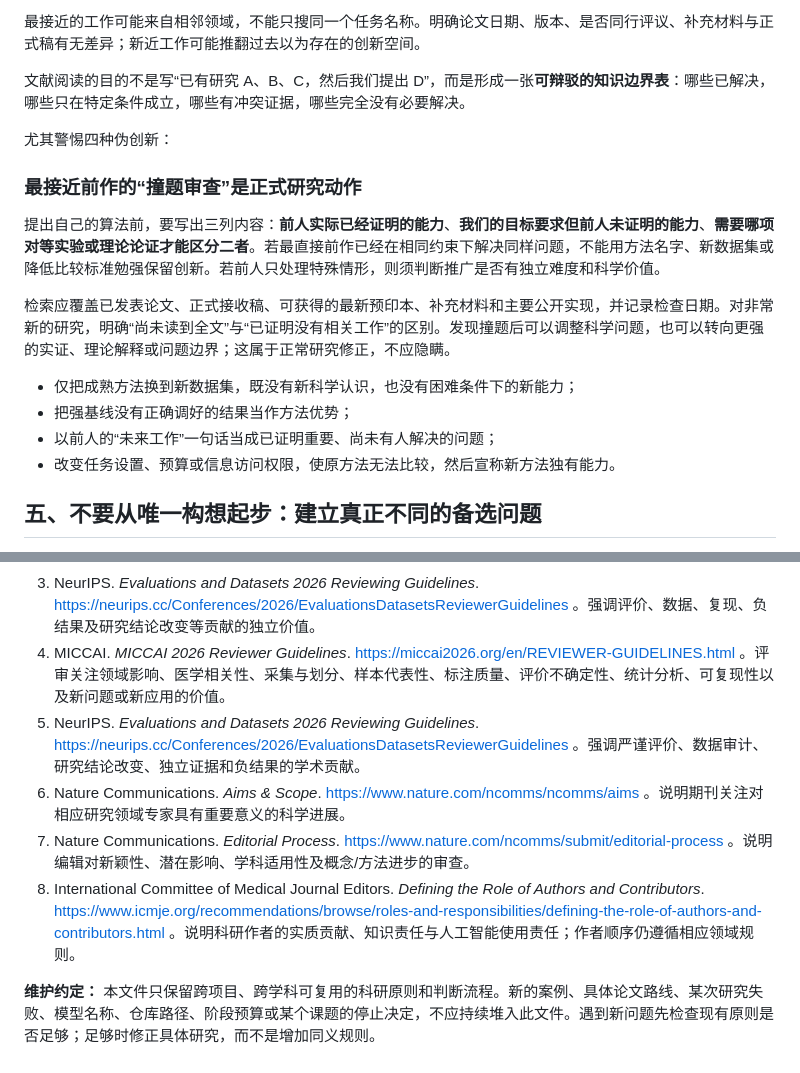
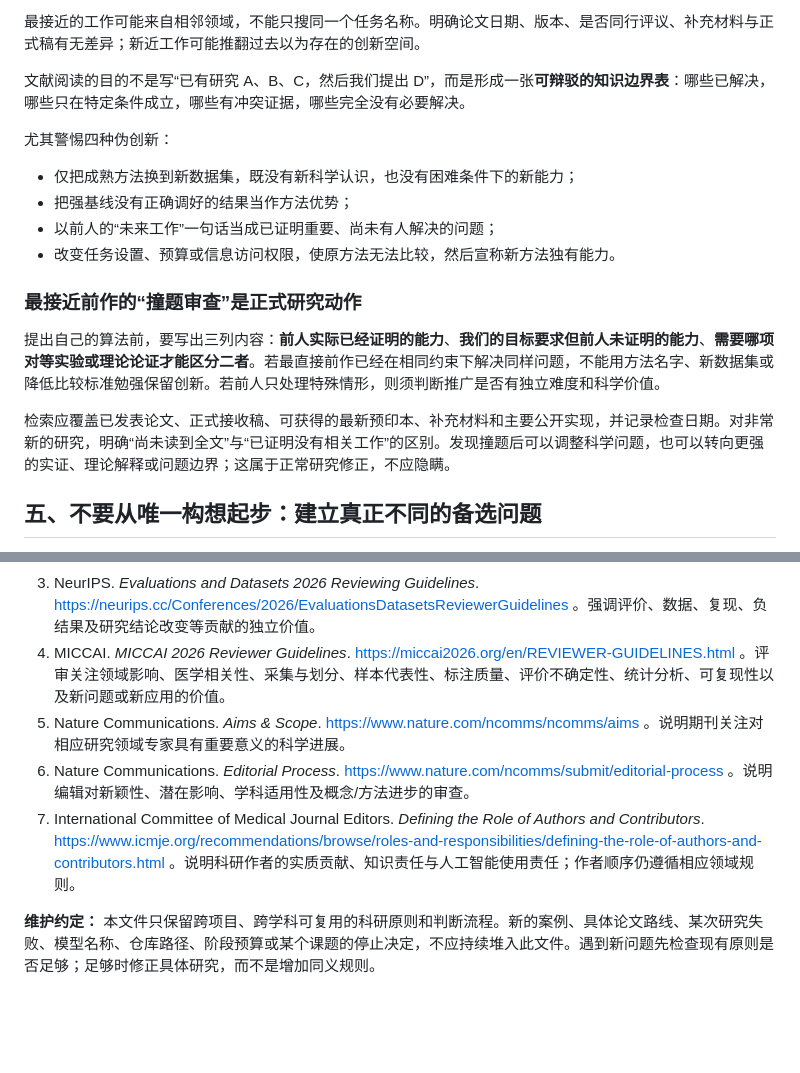
Before and after one commit to YuukiAS/AI_Research_Toolkit, a Markdown page: RESEARCH_IDEA_TO_FIRST_AUTHOR_PAPER_STANDARD.md, 2 parts joined by grey strips. Rendered like a GitHub page; blank space fills up the shorter version.

Commit message:
docs: polish ideation-to-publication guide structure and remove duplicated source

```diff
--- a/RESEARCH_IDEA_TO_FIRST_AUTHOR_PAPER_STANDARD.md
+++ b/RESEARCH_IDEA_TO_FIRST_AUTHOR_PAPER_STANDARD.md
@@ -119,16 +119,16 @@
 
 尤其警惕四种伪创新：
 
+- 仅把成熟方法换到新数据集，既没有新科学认识，也没有困难条件下的新能力；
+- 把强基线没有正确调好的结果当作方法优势；
+- 以前人的“未来工作”一句话当成已证明重要、尚未有人解决的问题；
+- 改变任务设置、预算或信息访问权限，使原方法无法比较，然后宣称新方法独有能力。
+
 ### 最接近前作的“撞题审查”是正式研究动作
 
 提出自己的算法前，要写出三列内容：**前人实际已经证明的能力**、**我们的目标要求但前人未证明的能力**、**需要哪项对等实验或理论论证才能区分二者**。若最直接前作已经在相同约束下解决同样问题，不能用方法名字、新数据集或降低比较标准勉强保留创新。若前人只处理特殊情形，则须判断推广是否有独立难度和科学价值。
 
 检索应覆盖已发表论文、正式接收稿、可获得的最新预印本、补充材料和主要公开实现，并记录检查日期。对非常新的研究，明确“尚未读到全文”与“已证明没有相关工作”的区别。发现撞题后可以调整科学问题，也可以转向更强的实证、理论解释或问题边界；这属于正常研究修正，不应隐瞒。
-
-- 仅把成熟方法换到新数据集，既没有新科学认识，也没有困难条件下的新能力；
-- 把强基线没有正确调好的结果当作方法优势；
-- 以前人的“未来工作”一句话当成已证明重要、尚未有人解决的问题；
-- 改变任务设置、预算或信息访问权限，使原方法无法比较，然后宣称新方法独有能力。
 
 ## 五、不要从唯一构想起步：建立真正不同的备选问题
 
@@ -492,9 +492,8 @@ Nature Communications 的定位是发表**对相应领域专家具有重要意
 2. NeurIPS. *NeurIPS 2026 Reviewing Guidelines*. https://neurips.cc/Conferences/2026/ReviewerGuidelines 。区分一般、理论、真实使用需求驱动、概念可行性与负结果，评估质量、清晰性、重要性及原创性。
 3. NeurIPS. *Evaluations and Datasets 2026 Reviewing Guidelines*. https://neurips.cc/Conferences/2026/EvaluationsDatasetsReviewerGuidelines 。强调评价、数据、复现、负结果及研究结论改变等贡献的独立价值。
 4. MICCAI. *MICCAI 2026 Reviewer Guidelines*. https://miccai2026.org/en/REVIEWER-GUIDELINES.html 。评审关注领域影响、医学相关性、采集与划分、样本代表性、标注质量、评价不确定性、统计分析、可复现性以及新问题或新应用的价值。
-5. NeurIPS. *Evaluations and Datasets 2026 Reviewing Guidelines*. https://neurips.cc/Conferences/2026/EvaluationsDatasetsReviewerGuidelines 。强调严谨评价、数据审计、研究结论改变、独立证据和负结果的学术贡献。
-6. Nature Communications. *Aims & Scope*. https://www.nature.com/ncomms/ncomms/aims 。说明期刊关注对相应研究领域专家具有重要意义的科学进展。
-7. Nature Communications. *Editorial Process*. https://www.nature.com/ncomms/submit/editorial-process 。说明编辑对新颖性、潜在影响、学科适用性及概念/方法进步的审查。
-8. International Committee of Medical Journal Editors. *Defining the Role of Authors and Contributors*. https://www.icmje.org/recommendations/browse/roles-and-responsibilities/defining-the-role-of-authors-and-contributors.html 。说明科研作者的实质贡献、知识责任与人工智能使用责任；作者顺序仍遵循相应领域规则。
+5. Nature Communications. *Aims & Scope*. https://www.nature.com/ncomms/ncomms/aims 。说明期刊关注对相应研究领域专家具有重要意义的科学进展。
+6. Nature Communications. *Editorial Process*. https://www.nature.com/ncomms/submit/editorial-process 。说明编辑对新颖性、潜在影响、学科适用性及概念/方法进步的审查。
+7. International Committee of Medical Journal Editors. *Defining the Role of Authors and Contributors*. https://www.icmje.org/recommendations/browse/roles-and-responsibilities/defining-the-role-of-authors-and-contributors.html 。说明科研作者的实质贡献、知识责任与人工智能使用责任；作者顺序仍遵循相应领域规则。
 
 **维护约定：** 本文件只保留跨项目、跨学科可复用的科研原则和判断流程。新的案例、具体论文路线、某次研究失败、模型名称、仓库路径、阶段预算或某个课题的停止决定，不应持续堆入此文件。遇到新问题先检查现有原则是否足够；足够时修正具体研究，而不是增加同义规则。
```
